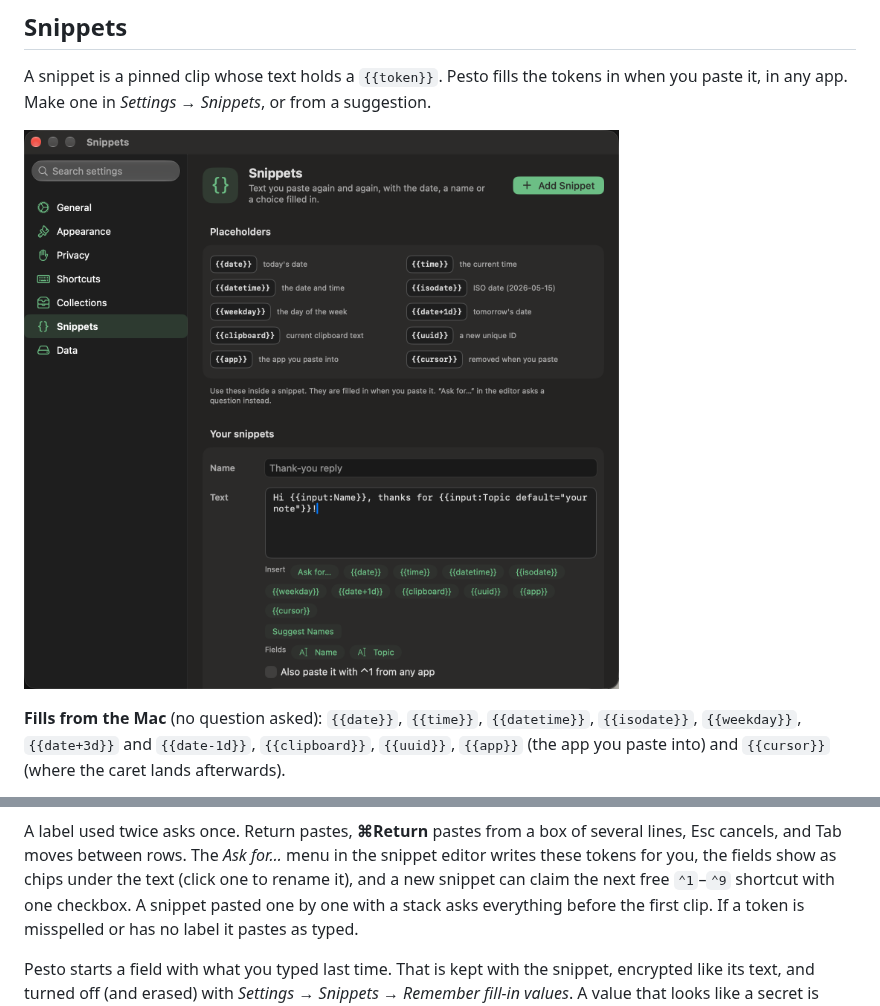
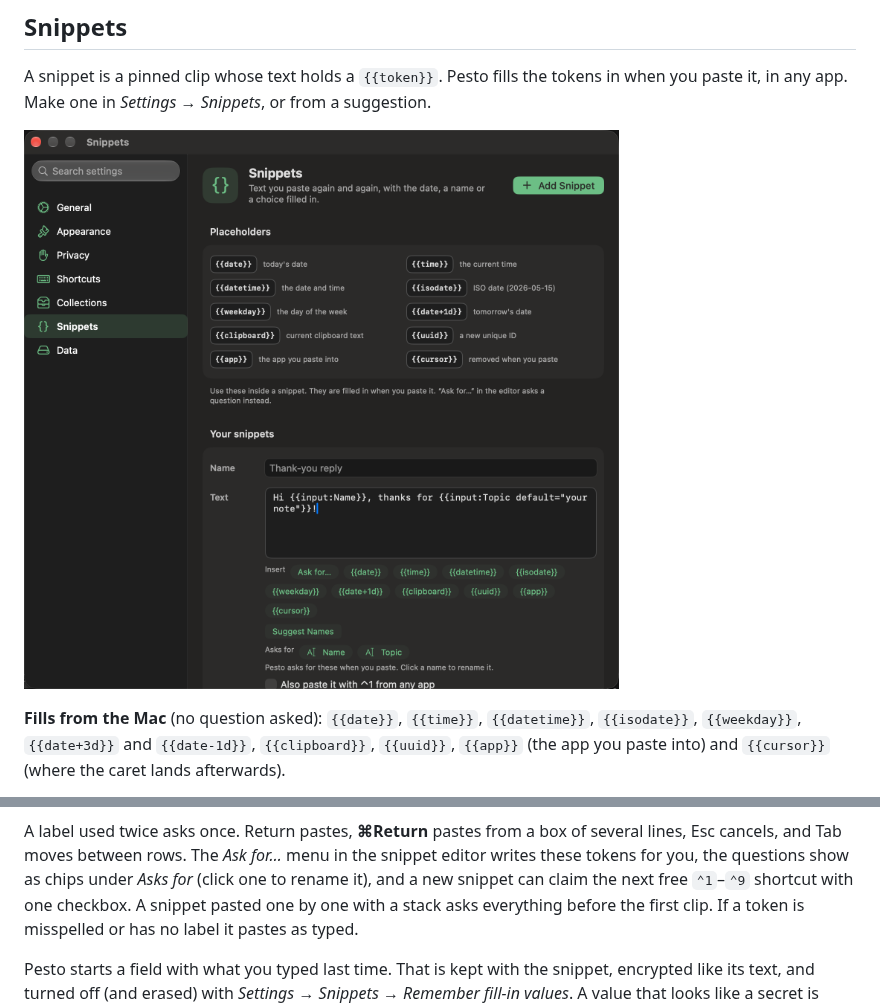
Before and after one commit to MichaelRo/copypesto, a Markdown page: docs/guide/using-pesto.md, 2 parts joined by grey strips. Rendered like a GitHub page; pictures changed too: docs/images/settings-snippet-fields.png.

Commit message:
feat(snippets): clearer Asks for chips, shortcuts on Paste All and Paste One by One, retaken picture; fix a hand-made plural pattern

```diff
--- a/docs/guide/using-pesto.md
+++ b/docs/guide/using-pesto.md
@@ -113,7 +113,7 @@ caret lands afterwards).
 ![The prompt a snippet shows when it asks for a name, a choice, a note and an optional paragraph.](../images/fill-in-prompt.png)
 
 A label used twice asks once. Return pastes, **⌘Return** pastes from a box of several lines, Esc cancels, and Tab moves between rows.
-The *Ask for…* menu in the snippet editor writes these tokens for you, the fields show as chips under the text (click one to rename it), and a new snippet can claim the next free `⌃1`–`⌃9` shortcut with one checkbox. A snippet pasted one by one with a stack asks everything
+The *Ask for…* menu in the snippet editor writes these tokens for you, the questions show as chips under *Asks for* (click one to rename it), and a new snippet can claim the next free `⌃1`–`⌃9` shortcut with one checkbox. A snippet pasted one by one with a stack asks everything
 before the first clip. If a token is misspelled or has no label it pastes as typed.
 
 Pesto starts a field with what you typed last time. That is kept with the snippet, encrypted like its text, and turned off
```
Also changed, not shown: 3 other files.
